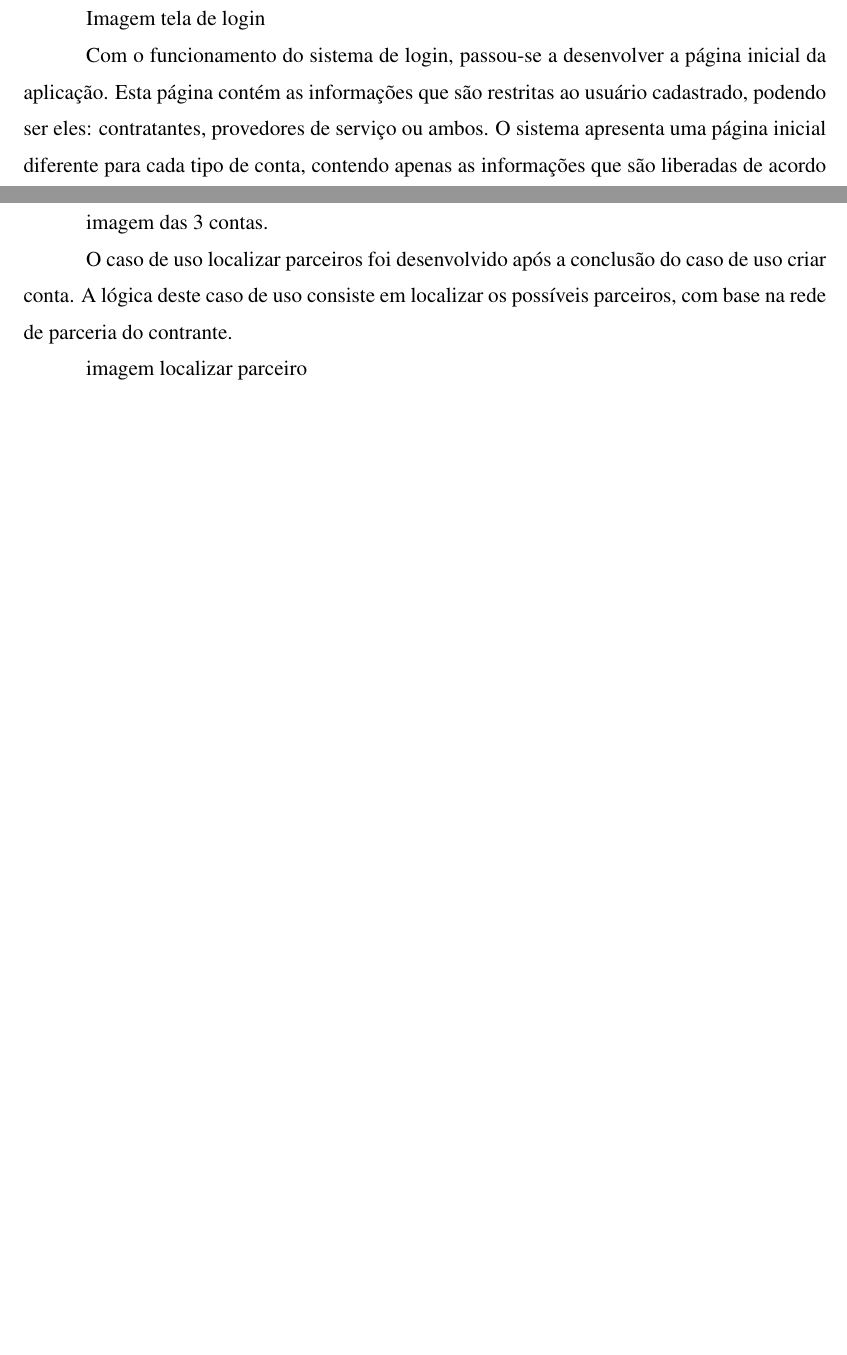
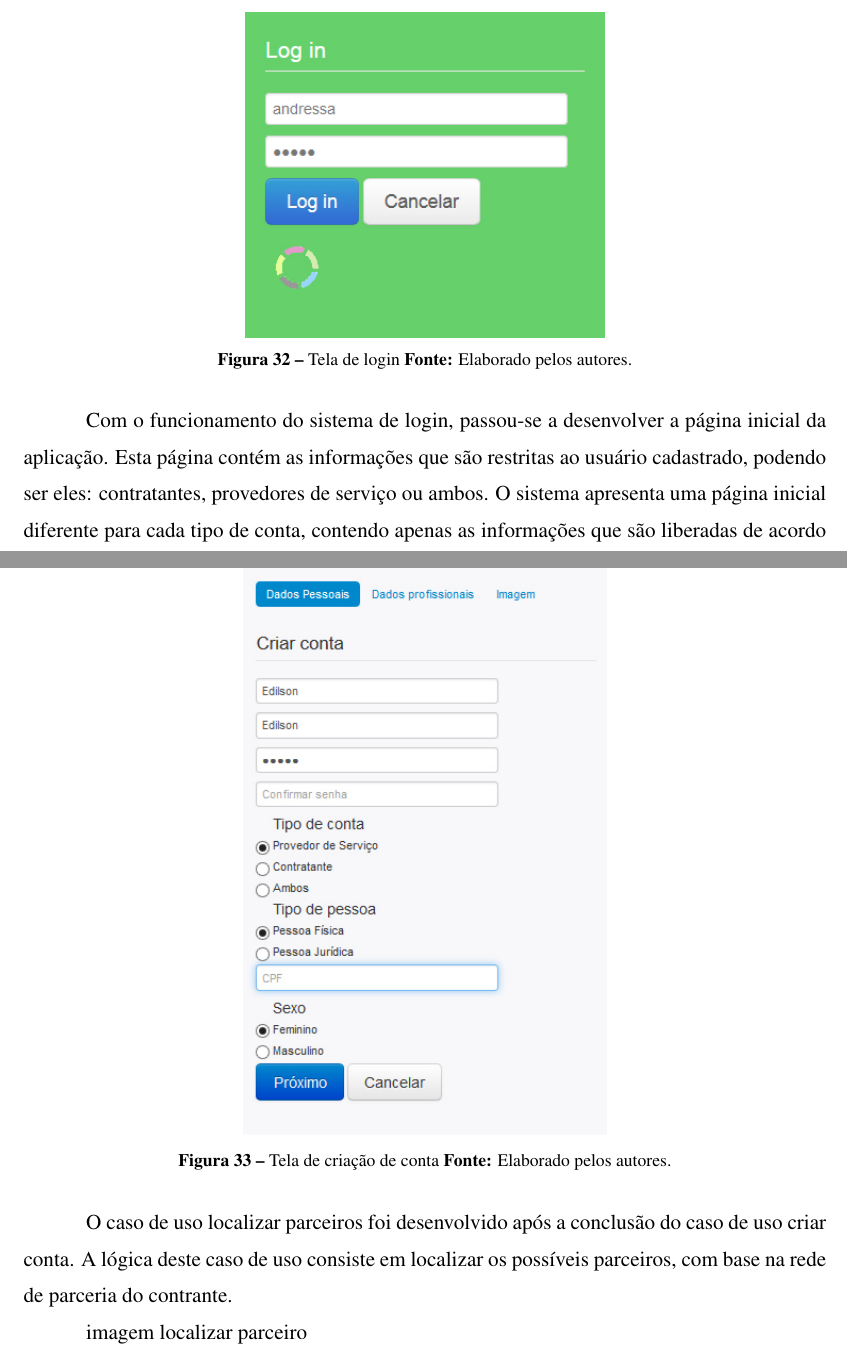
Before and after one commit to edilsonjustiniano/tcc, a LaTeX thesis (documento/latex/Principal.tex, which reads documento/latex/editaveis/quadro_metodologico/procedimentos.tex): two parts of pages 52 and 53 of 63 before the commit and two parts of pages 53 and 54 of 65 after it, joined at a grey line, cut at the place of the change, the shorter picture padded with empty space. Compiled offline with pdfLaTeX.

Commit message:
Inserindo imagens
Adicionando as imagens ao documento

```diff
--- a/documento/latex/editaveis/quadro_metodologico/procedimentos.tex
+++ b/documento/latex/editaveis/quadro_metodologico/procedimentos.tex
@@ -203,4 +203,7 @@ Após todos os passos realizados com sucesso, o Neo4j estará disponível.
 
 \par Posterior a realização dos testes e da escolha definitiva da arquitetura que seria utilizada, iniciou-se a implementação dos casos de uso. O primeiro a ser implementado foi o caso de uso de criação de conta. Para este caso de uso, teve-se o cuidado de criar um mecanismo de criptografia de dados sigilosos, como usuário e senha, visando garantir a segurança da aplicação. Estas informações criptografadas são enviadas a cada requisição e validadas pelo \textit{web service}, sendo atualizadas caso sejam válidas, tornado mais complexo a quebra desta criptografia. Este mecanismo foi desenvolvido com base no sistema de \textit{login} via \textit{token}. Segundo o embasamento usado na criação de contas, deu-se início ao desenvolvimento do sistema de \textit{login} e \textit{logoff}, que também utilizam o conceito de criptografia via \textit{token}.
 
-Imagem tela de login
+\begin{figure}[h!]
+	\centerline{\includegraphics[scale=0.60]{./imagens/login.jpg}}
+	\caption[Tela de login ]
+	{Tela de login \textbf{Fonte:} Elaborado pelos autores.}
@@ -207,7 +214,14 @@ Imagem tela de login
 
 \par Com o funcionamento do sistema de login, passou-se a desenvolver a página inicial da aplicação. Esta página contém as informações que são restritas ao usuário cadastrado, podendo ser eles: contratantes, provedores de serviço ou ambos. O sistema apresenta uma página inicial diferente para cada tipo de conta, contendo apenas as informações que são liberadas de acordo com o acesso do usuário, sendo essas informações relatórios, últimas atualizações na rede de parceiros, avaliações de serviços e prováveis parceiros.
 
-imagem das 3 contas.
+\begin{figure}[h!]
+	\centerline{\includegraphics[scale=0.60]{./imagens/novaconta1.jpg}}
+	\caption[Tela de criação de conta ]
+	{Tela de criação de conta \textbf{Fonte:} Elaborado pelos autores.}
+	\label{fig:exemplo1}
+\end{figure}
+
+\newpage
 
 \par O caso de uso localizar parceiros foi desenvolvido após a conclusão do caso de uso criar conta. A lógica deste caso de uso consiste em localizar os possíveis parceiros, com base na rede de parceria do contrante.
 
```
Also changed, not shown: documento/latex/Principal.pdf, documento/latex/imagens/login.jpg (added), documento/latex/imagens/novaconta1.jpg (added), documento/latex/imagens/novaconta2.jpg (added), documento/latex/editaveis/quadro_metodologico/procedimentos.tex (4 more changed lines), 6 other files.
